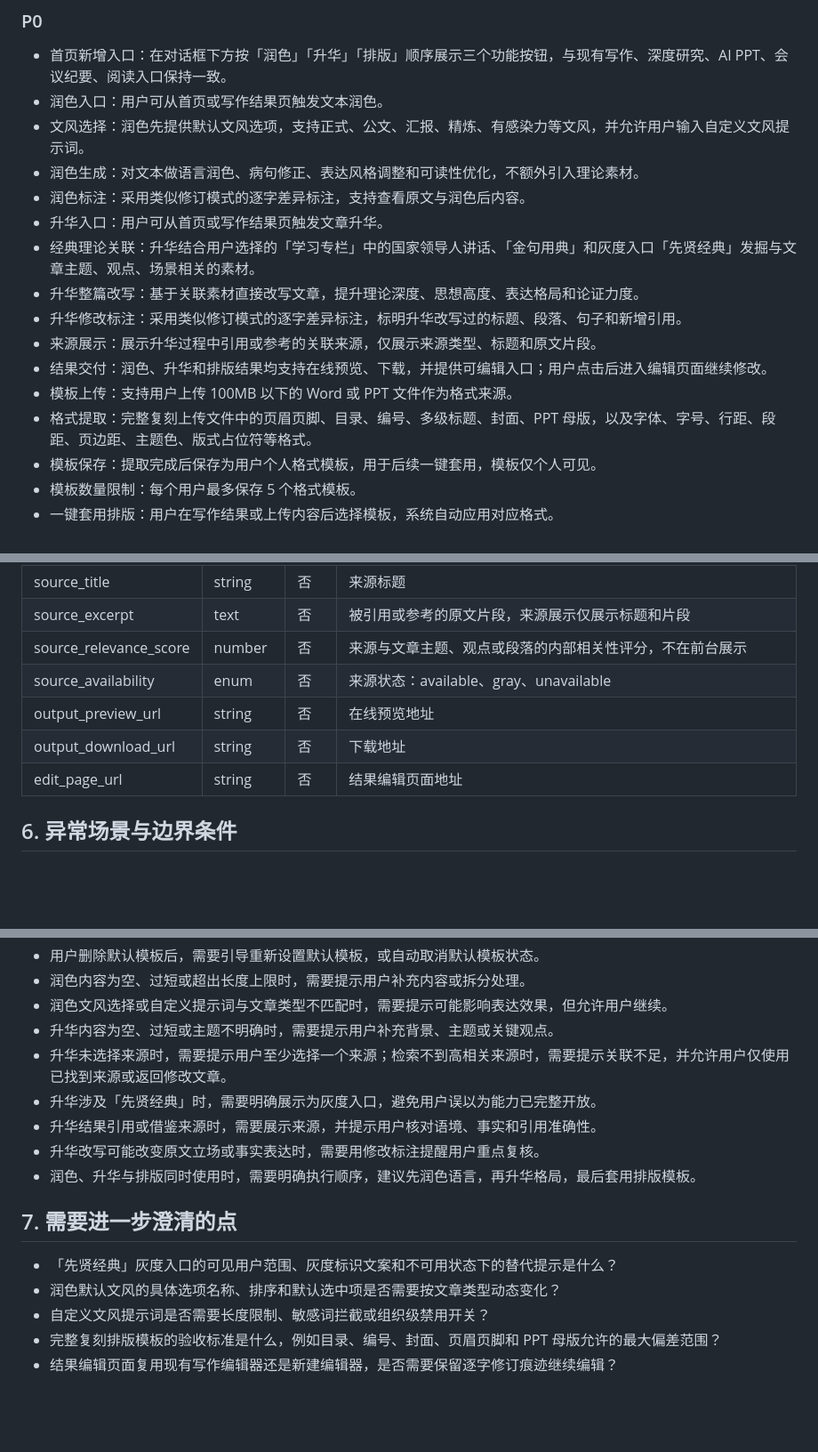
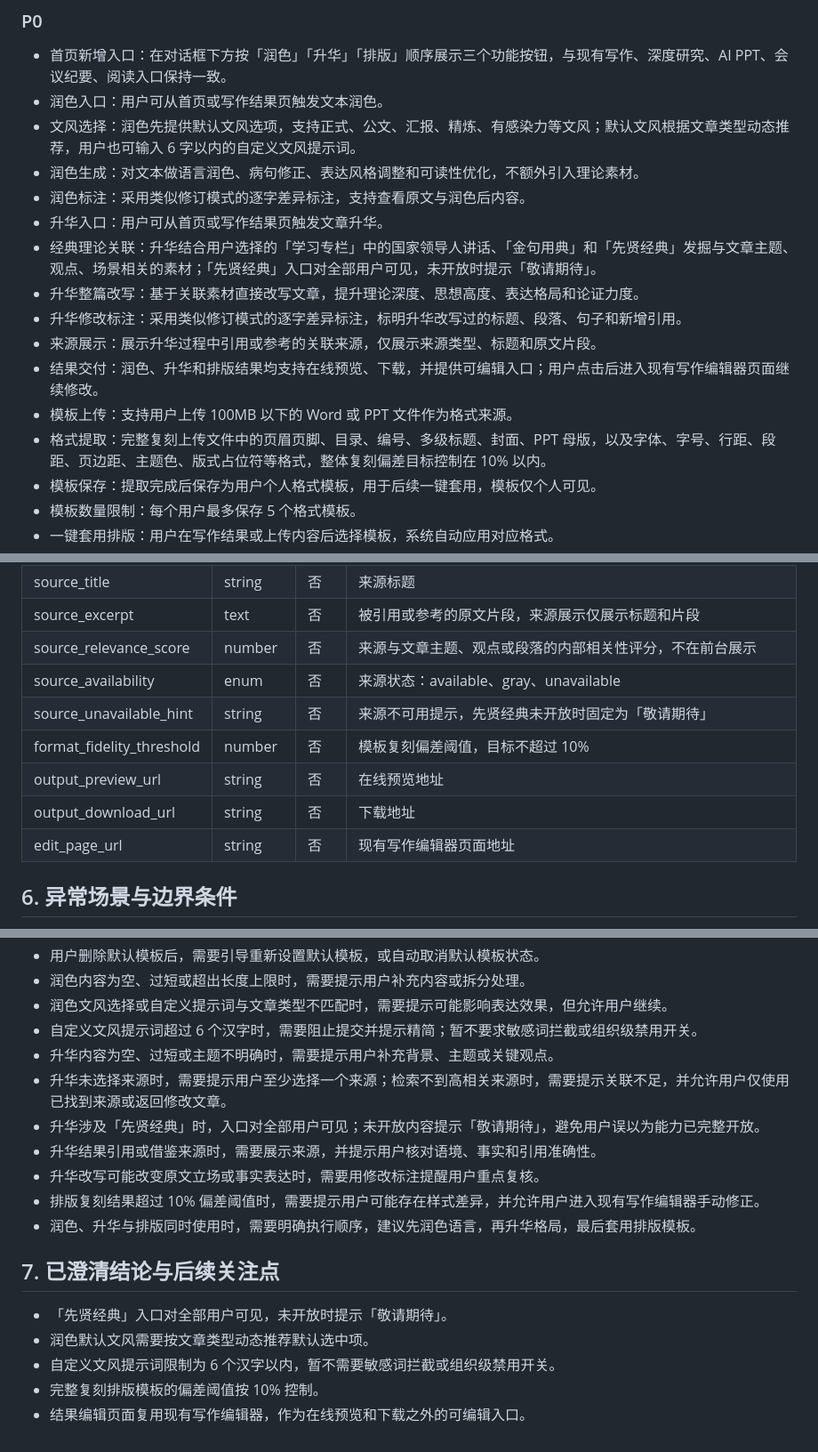
Before and after one commit to wfpepsi/mlt, a Markdown page: PRD.md, 3 parts joined by grey strips. Shown at 89% size. Drawn GitHub-style; blank space fills up the shorter version.

Commit message:
Finalize clarified PRD details
Co-authored-by: wfpepsi <wfpepsi@users.noreply.github.com>

```diff
--- a/PRD.md
+++ b/PRD.md
@@ -19,17 +19,17 @@
 
 - 首页新增入口：在对话框下方按「润色」「升华」「排版」顺序展示三个功能按钮，与现有写作、深度研究、AI PPT、会议纪要、阅读入口保持一致。
 - 润色入口：用户可从首页或写作结果页触发文本润色。
-- 文风选择：润色先提供默认文风选项，支持正式、公文、汇报、精炼、有感染力等文风，并允许用户输入自定义文风提示词。
+- 文风选择：润色先提供默认文风选项，支持正式、公文、汇报、精炼、有感染力等文风；默认文风根据文章类型动态推荐，用户也可输入 6 字以内的自定义文风提示词。
 - 润色生成：对文本做语言润色、病句修正、表达风格调整和可读性优化，不额外引入理论素材。
 - 润色标注：采用类似修订模式的逐字差异标注，支持查看原文与润色后内容。
 - 升华入口：用户可从首页或写作结果页触发文章升华。
-- 经典理论关联：升华结合用户选择的「学习专栏」中的国家领导人讲话、「金句用典」和灰度入口「先贤经典」发掘与文章主题、观点、场景相关的素材。
+- 经典理论关联：升华结合用户选择的「学习专栏」中的国家领导人讲话、「金句用典」和「先贤经典」发掘与文章主题、观点、场景相关的素材；「先贤经典」入口对全部用户可见，未开放时提示「敬请期待」。
 - 升华整篇改写：基于关联素材直接改写文章，提升理论深度、思想高度、表达格局和论证力度。
 - 升华修改标注：采用类似修订模式的逐字差异标注，标明升华改写过的标题、段落、句子和新增引用。
 - 来源展示：展示升华过程中引用或参考的关联来源，仅展示来源类型、标题和原文片段。
-- 结果交付：润色、升华和排版结果均支持在线预览、下载，并提供可编辑入口；用户点击后进入编辑页面继续修改。
+- 结果交付：润色、升华和排版结果均支持在线预览、下载，并提供可编辑入口；用户点击后进入现有写作编辑器页面继续修改。
 - 模板上传：支持用户上传 100MB 以下的 Word 或 PPT 文件作为格式来源。
-- 格式提取：完整复刻上传文件中的页眉页脚、目录、编号、多级标题、封面、PPT 母版，以及字体、字号、行距、段距、页边距、主题色、版式占位符等格式。
+- 格式提取：完整复刻上传文件中的页眉页脚、目录、编号、多级标题、封面、PPT 母版，以及字体、字号、行距、段距、页边距、主题色、版式占位符等格式，整体复刻偏差目标控制在 10% 以内。
 - 模板保存：提取完成后保存为用户个人格式模板，用于后续一键套用，模板仅个人可见。
 - 模板数量限制：每个用户最多保存 5 个格式模板。
 - 一键套用排版：用户在写作结果或上传内容后选择模板，系统自动应用对应格式。
@@ -143,9 +144,11 @@ flowchart TD
 | source_excerpt | text | 否 | 被引用或参考的原文片段，来源展示仅展示标题和片段 |
 | source_relevance_score | number | 否 | 来源与文章主题、观点或段落的内部相关性评分，不在前台展示 |
 | source_availability | enum | 否 | 来源状态：available、gray、unavailable |
+| source_unavailable_hint | string | 否 | 来源不可用提示，先贤经典未开放时固定为「敬请期待」 |
+| format_fidelity_threshold | number | 否 | 模板复刻偏差阈值，目标不超过 10% |
 | output_preview_url | string | 否 | 在线预览地址 |
 | output_download_url | string | 否 | 下载地址 |
-| edit_page_url | string | 否 | 结果编辑页面地址 |
+| edit_page_url | string | 否 | 现有写作编辑器页面地址 |
 
 ## 6. 异常场景与边界条件
 
@@ -161,17 +164,19 @@ flowchart TD
 - 用户删除默认模板后，需要引导重新设置默认模板，或自动取消默认模板状态。
 - 润色内容为空、过短或超出长度上限时，需要提示用户补充内容或拆分处理。
 - 润色文风选择或自定义提示词与文章类型不匹配时，需要提示可能影响表达效果，但允许用户继续。
+- 自定义文风提示词超过 6 个汉字时，需要阻止提交并提示精简；暂不要求敏感词拦截或组织级禁用开关。
 - 升华内容为空、过短或主题不明确时，需要提示用户补充背景、主题或关键观点。
 - 升华未选择来源时，需要提示用户至少选择一个来源；检索不到高相关来源时，需要提示关联不足，并允许用户仅使用已找到来源或返回修改文章。
-- 升华涉及「先贤经典」时，需要明确展示为灰度入口，避免用户误以为能力已完整开放。
+- 升华涉及「先贤经典」时，入口对全部用户可见；未开放内容提示「敬请期待」，避免用户误以为能力已完整开放。
 - 升华结果引用或借鉴来源时，需要展示来源，并提示用户核对语境、事实和引用准确性。
 - 升华改写可能改变原文立场或事实表达时，需要用修改标注提醒用户重点复核。
+- 排版复刻结果超过 10% 偏差阈值时，需要提示用户可能存在样式差异，并允许用户进入现有写作编辑器手动修正。
 - 润色、升华与排版同时使用时，需要明确执行顺序，建议先润色语言，再升华格局，最后套用排版模板。
 
-## 7. 需要进一步澄清的点
+## 7. 已澄清结论与后续关注点
 
-- 「先贤经典」灰度入口的可见用户范围、灰度标识文案和不可用状态下的替代提示是什么？
-- 润色默认文风的具体选项名称、排序和默认选中项是否需要按文章类型动态变化？
-- 自定义文风提示词是否需要长度限制、敏感词拦截或组织级禁用开关？
-- 完整复刻排版模板的验收标准是什么，例如目录、编号、封面、页眉页脚和 PPT 母版允许的最大偏差范围？
-- 结果编辑页面复用现有写作编辑器还是新建编辑器，是否需要保留逐字修订痕迹继续编辑？
+- 「先贤经典」入口对全部用户可见，未开放时提示「敬请期待」。
+- 润色默认文风需要按文章类型动态推荐默认选中项。
+- 自定义文风提示词限制为 6 个汉字以内，暂不需要敏感词拦截或组织级禁用开关。
+- 完整复刻排版模板的偏差阈值按 10% 控制。
+- 结果编辑页面复用现有写作编辑器，作为在线预览和下载之外的可编辑入口。
```
Also changed, not shown: other parts of PRD.md (+5 -4 lines).
